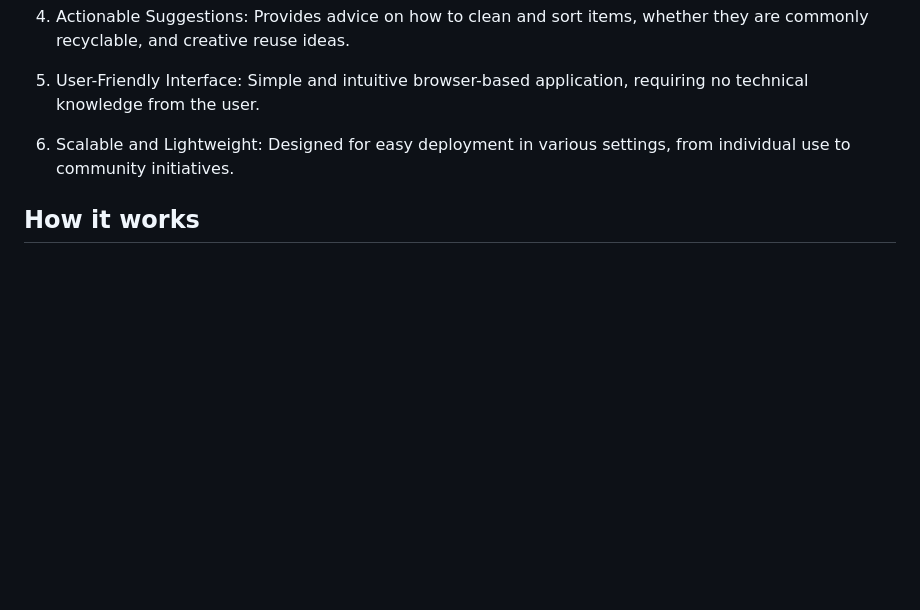
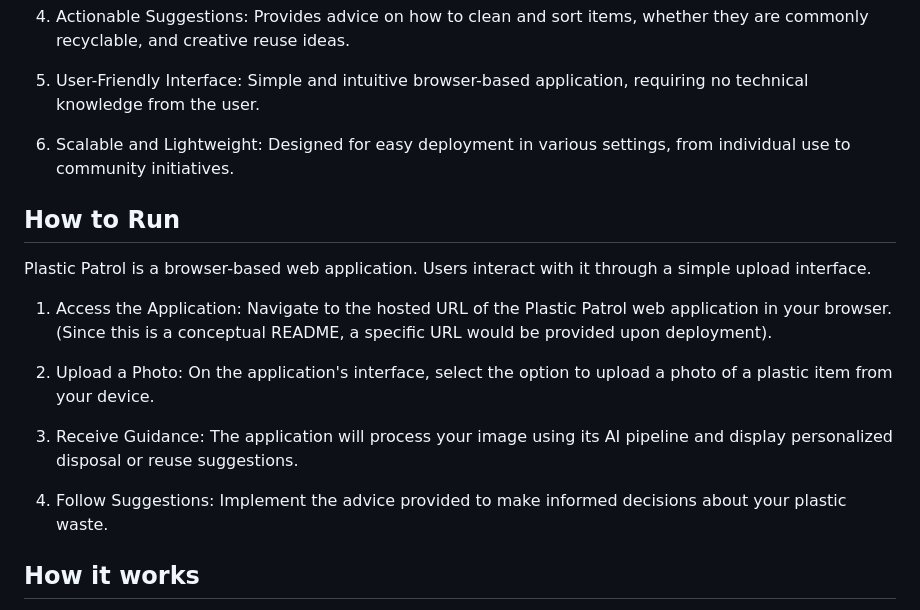
Before and after one commit to EmanKhaliq49/Plastic-Patrol, a Markdown page: README.md, the part around the change. Drawn GitHub-style; blank space fills up the shorter version.

```diff
--- a/README.md
+++ b/README.md
@@ -21,6 +21,17 @@ Plastic Patrol is designed to simplify the complex task of identifying plastic t
 5. User-Friendly Interface: Simple and intuitive browser-based application, requiring no technical knowledge from the user.
 
 6. Scalable and Lightweight: Designed for easy deployment in various settings, from individual use to community initiatives.
+## How to Run
+
+Plastic Patrol is a browser-based web application. Users interact with it through a simple upload interface.
+
+1. Access the Application: Navigate to the hosted URL of the Plastic Patrol web application in your browser. (Since this is a conceptual README, a specific URL would be provided upon deployment).
+
+2. Upload a Photo: On the application's interface, select the option to upload a photo of a plastic item from your device.
+
+3. Receive Guidance: The application will process your image using its AI pipeline and display personalized disposal or reuse suggestions.
+
+4. Follow Suggestions: Implement the advice provided to make informed decisions about your plastic waste.
 ## How it works
 
 The core of Plastic Patrol lies in its seamless integration of computer vision and natural language generation:
```
